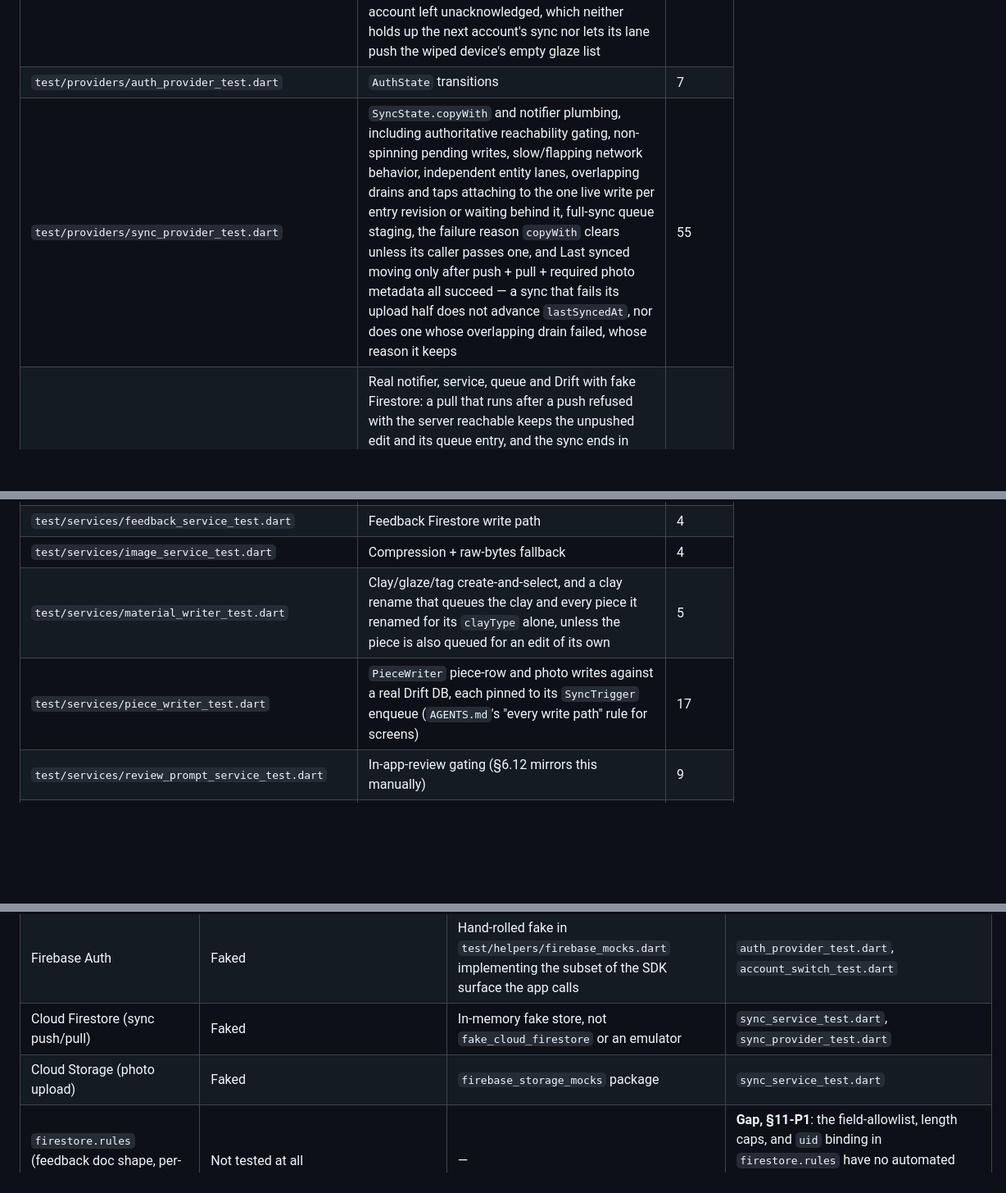
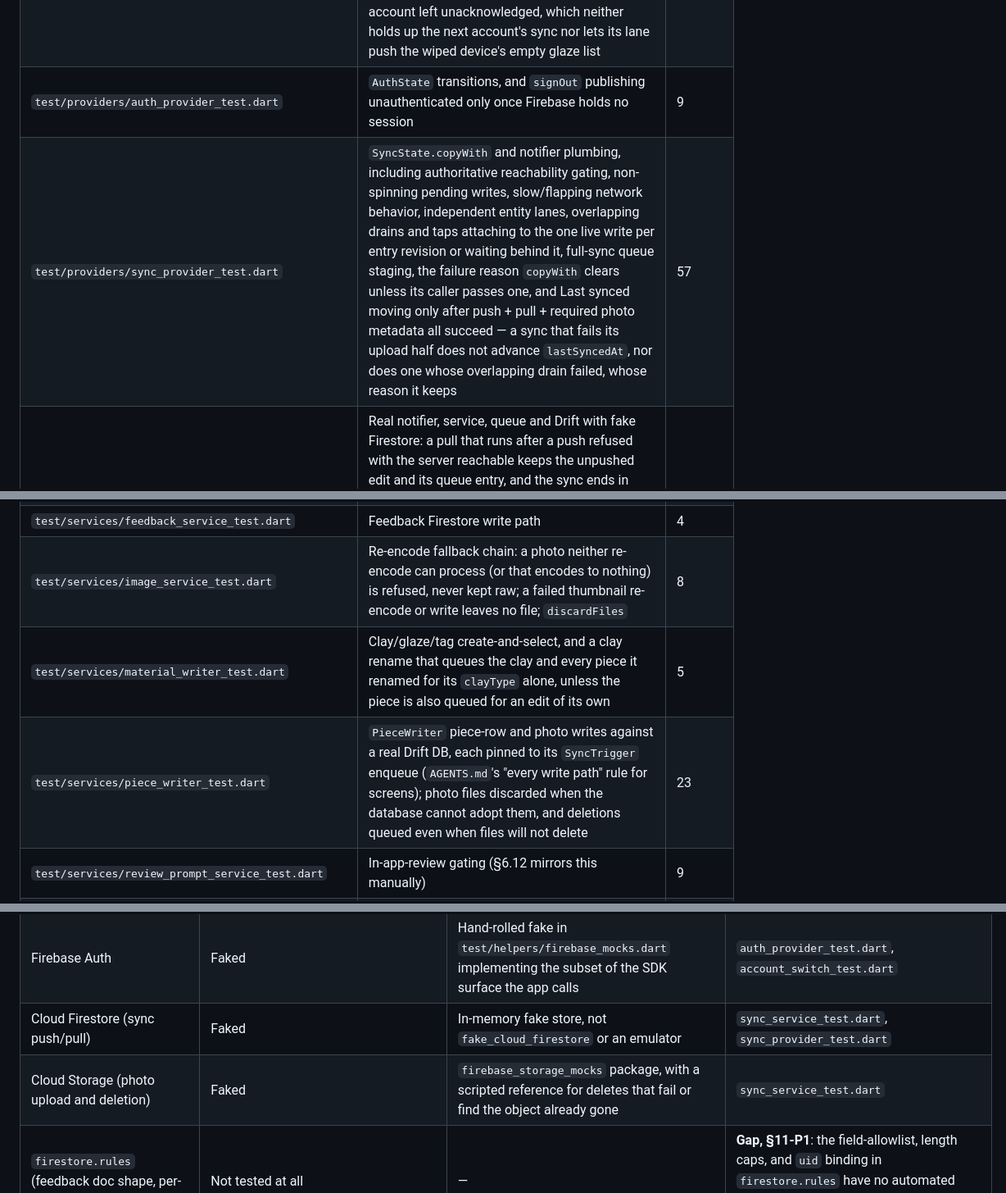
Before and after one commit to xu-albert/pottery-tracker, a Markdown page: TEST_PLAN.md, 3 parts joined by grey strips. Shown at 82% size. Rendered like a GitHub page; blank space fills up the shorter version.

Commit message:
no-mistakes(document): Refresh docs for core-audit photo, sign-out and release fixes

```diff
--- a/TEST_PLAN.md
+++ b/TEST_PLAN.md
@@ -92,8 +93,8 @@ for one file; `flutter test --plain-name "some test name"` for one case.
 | `test/models/untitled_title_test.dart` | `isUntitledTitle` and `nextUntitledTitle` gap-filling numbering | 5 |
 | `test/providers/account_deletion_record_test.dart` | Local record of a pending account deletion | 3 |
 | `test/providers/account_switch_test.dart` | End-to-end account-switch/lock/wipe state machine, against a real Drift DB (`AGENTS.md`'s "end-to-end guard"), including what each partial wipe is reported as — photos left behind, and a key that could not be replaced — which is never "nothing was deleted" — and a write the previous account left unacknowledged, which neither holds up the next account's sync nor lets its lane push the wiped device's empty glaze list | 51 |
-| `test/providers/auth_provider_test.dart` | `AuthState` transitions | 7 |
-| `test/providers/sync_provider_test.dart` | `SyncState.copyWith` and notifier plumbing, including authoritative reachability gating, non-spinning pending writes, slow/flapping network behavior, independent entity lanes, overlapping drains and taps attaching to the one live write per entry revision or waiting behind it, full-sync queue staging, the failure reason `copyWith` clears unless its caller passes one, and Last synced moving only after push + pull + required photo metadata all succeed — a sync that fails its upload half does not advance `lastSyncedAt`, nor does one whose overlapping drain failed, whose reason it keeps | 55 |
+| `test/providers/auth_provider_test.dart` | `AuthState` transitions, and `signOut` publishing unauthenticated only once Firebase holds no session | 9 |
+| `test/providers/sync_provider_test.dart` | `SyncState.copyWith` and notifier plumbing, including authoritative reachability gating, non-spinning pending writes, slow/flapping network behavior, independent entity lanes, overlapping drains and taps attaching to the one live write per entry revision or waiting behind it, full-sync queue staging, the failure reason `copyWith` clears unless its caller passes one, and Last synced moving only after push + pull + required photo metadata all succeed — a sync that fails its upload half does not advance `lastSyncedAt`, nor does one whose overlapping drain failed, whose reason it keeps | 57 |
 | `test/providers/sync_pull_guard_test.dart` | Real notifier, service, queue and Drift with fake Firestore: a pull that runs after a push refused with the server reachable keeps the unpushed edit and its queue entry, and the sync ends in error without stamping Last synced (audit H2); a forced sync from a device holding a stale copy pulls before it pushes, so the newer edit made elsewhere survives in the cloud and on the device; a first sync's snapshot leaves out what its pull found in the cloud, so an edit made elsewhere while the snapshot's pushes are held up survives; a photo URL a pull finds nulled is pushed back by a drain the pull scheduled, without another sync; a first sync does not push the glaze and tag links of a piece its pull found in the cloud, so a removal made elsewhere stands; a first sync interrupted between its pull and queueing its snapshot stages the snapshot on the next launch; a clay rename on a device that has not pulled another device's edit to a renamed piece pushes only the clay, so that edit survives in the cloud and reaches the renaming device, and an edit made while that rename waits in its lane behind a held link push is pushed whole rather than answered by the clay-only push | 8 |
 | `test/providers/sync_offline_pull_test.dart` | Real notifier, service, queue and Drift with a cache/server Firestore boundary: any unavailable collection prevents full/incremental sync success and watermark advancement; reconnect retrieves the remote edit | 14 |
 | `test/providers/sync_photo_pending_test.dart` | Real notifier, service, queue and Drift with fake Firestore/Storage, for full and incremental sync: a photo whose upload failed stays pending after its queue attempt is retired and across a restart, counts once while also queued, stays pending when its URL cannot be published remotely, and clears once uploaded or deleted; a forced sync during a photo upload — its retry still in the air, or delivered and retired while the snapshot is read — uploads the file and publishes its URL exactly once; and a piece deleted while its photo's file is still uploading leaves no file in Storage and no URL on the tombstoned photo | 5 |
@@ -101,8 +102,8 @@ for one file; `flutter test --plain-name "some test name"` for one case.
 | `test/router/app_router_test.dart` | GoRouter redirect logic (device-lock gate, auth gate) | 2 |
 | `test/services/encryption_key_service_test.dart` | Pinned secure-storage options (iOS `first_unlock_this_device`, Android OAEP/GCM) at the plugin call boundary; key generation; legacy→hardened migration with a migrating copy on disk throughout (crash between delete and add), read-back, nothing ever written back under `unlocked`, `KeyStorageException` only when item and copy are both gone; iOS null confirmed against protected-data availability (`KeyStoreUnavailableException`); Android `AEADBadTagException` reads as no key, every other failure propagates; fake platform in `test/helpers/fake_secure_storage.dart` | 38 |
 | `test/services/feedback_service_test.dart` | Feedback Firestore write path | 4 |
-| `test/services/image_service_test.dart` | Compression + raw-bytes fallback | 4 |
+| `test/services/image_service_test.dart` | Re-encode fallback chain: a photo neither re-encode can process (or that encodes to nothing) is refused, never kept raw; a failed thumbnail re-encode or write leaves no file; `discardFiles` | 8 |
 | `test/services/material_writer_test.dart` | Clay/glaze/tag create-and-select, and a clay rename that queues the clay and every piece it renamed for its `clayType` alone, unless the piece is also queued for an edit of its own | 5 |
-| `test/services/piece_writer_test.dart` | `PieceWriter` piece-row and photo writes against a real Drift DB, each pinned to its `SyncTrigger` enqueue (`AGENTS.md`'s "every write path" rule for screens) | 17 |
+| `test/services/piece_writer_test.dart` | `PieceWriter` piece-row and photo writes against a real Drift DB, each pinned to its `SyncTrigger` enqueue (`AGENTS.md`'s "every write path" rule for screens); photo files discarded when the database cannot adopt them, and deletions queued even when files will not delete | 23 |
 | `test/services/review_prompt_service_test.dart` | In-app-review gating (§6.12 mirrors this manually) | 9 |
 | `test/services/sync_cross_device_test.dart` | Two Drift databases as two devices sharing one fake Firestore/Storage — the sync audit's H1–H3 reproductions inverted: server-time piece stamps, and per-collection watermarks capped at the server's clock (offline edits pushed late, a server behind this device, a device whose clock runs ahead editing before another device, a legacy future-dated doc ahead of the server but behind this device, and the first pull after upgrading healing an edit and a photo URL missed a week earlier on a piece whose stamp the previous version moved since); glaze and tag renames and deletions here that do not keep another device's edit out, and a doc a pull skipped that the next pull reads again; pulls that skip entities with queued work, replace an unqueued piece with the cloud copy even under a stamp an earlier version dated ahead on a fast clock, and rewrite junction links without moving `updatedAt`, so a glaze or tag renamed elsewhere reaches the album row and search, and a glaze or tag deleted elsewhere does not hold back that device's other link changes; a push that lands while the pull reads its collection, which still counts as queued for that pull; photo URLs that reach other devices, are never nulled by `pushPhoto` or a pull, and are pushed back by the device holding one an earlier version nulled | 24 |
@@ -165,7 +166,7 @@ mocked or faked in-process. There is no Firebase emulator suite wired up (§11).
 | Secure key storage (`flutter_secure_storage`) | Faked at the *platform* boundary, so the real `FlutterSecureStorage` serialises the options the service passed and a test can pin them | `FakeSecureStoragePlatform` installed as `FlutterSecureStoragePlatform.instance` (`test/helpers/fake_secure_storage.dart`), recording every write with its options | `encryption_key_service_test.dart`, `local_database_bootstrap_test.dart` |
 | Firebase Auth | Faked | Hand-rolled fake in `test/helpers/firebase_mocks.dart` implementing the subset of the SDK surface the app calls | `auth_provider_test.dart`, `account_switch_test.dart` |
 | Cloud Firestore (sync push/pull) | Faked | In-memory fake store, not `fake_cloud_firestore` or an emulator | `sync_service_test.dart`, `sync_provider_test.dart` |
-| Cloud Storage (photo upload) | Faked | `firebase_storage_mocks` package | `sync_service_test.dart` |
+| Cloud Storage (photo upload and deletion) | Faked | `firebase_storage_mocks` package, with a scripted reference for deletes that fail or find the object already gone | `sync_service_test.dart` |
 | `firestore.rules` (feedback doc shape, per-user isolation) | Not tested at all | — | **Gap, §11-P1**: the field-allowlist, length caps, and `uid` binding in `firestore.rules` have no automated test; only the Cloud Function side (`sanitize.ts`) is unit-tested |
 | `storage.rules` | Not tested at all; only the app side is — its one upload lands at the photo path as `image/jpeg`, which the rules require | — | `sync_service_test.dart` (`uploadPhotoFile`) for the app side; the rules are **Gap, §11-P1** |
 | Cloud Function → Discord webhook | Contract-tested | `notify_discord.test.js` asserts the outgoing payload shape against a mocked `fetch`, not a live webhook | `functions/test/notify_discord.test.js` |
```
Also changed, not shown: other parts of TEST_PLAN.md (+8 -7 lines), AGENTS.md (+1 -1 lines), docs/android-release.md (+1 -1 lines).
